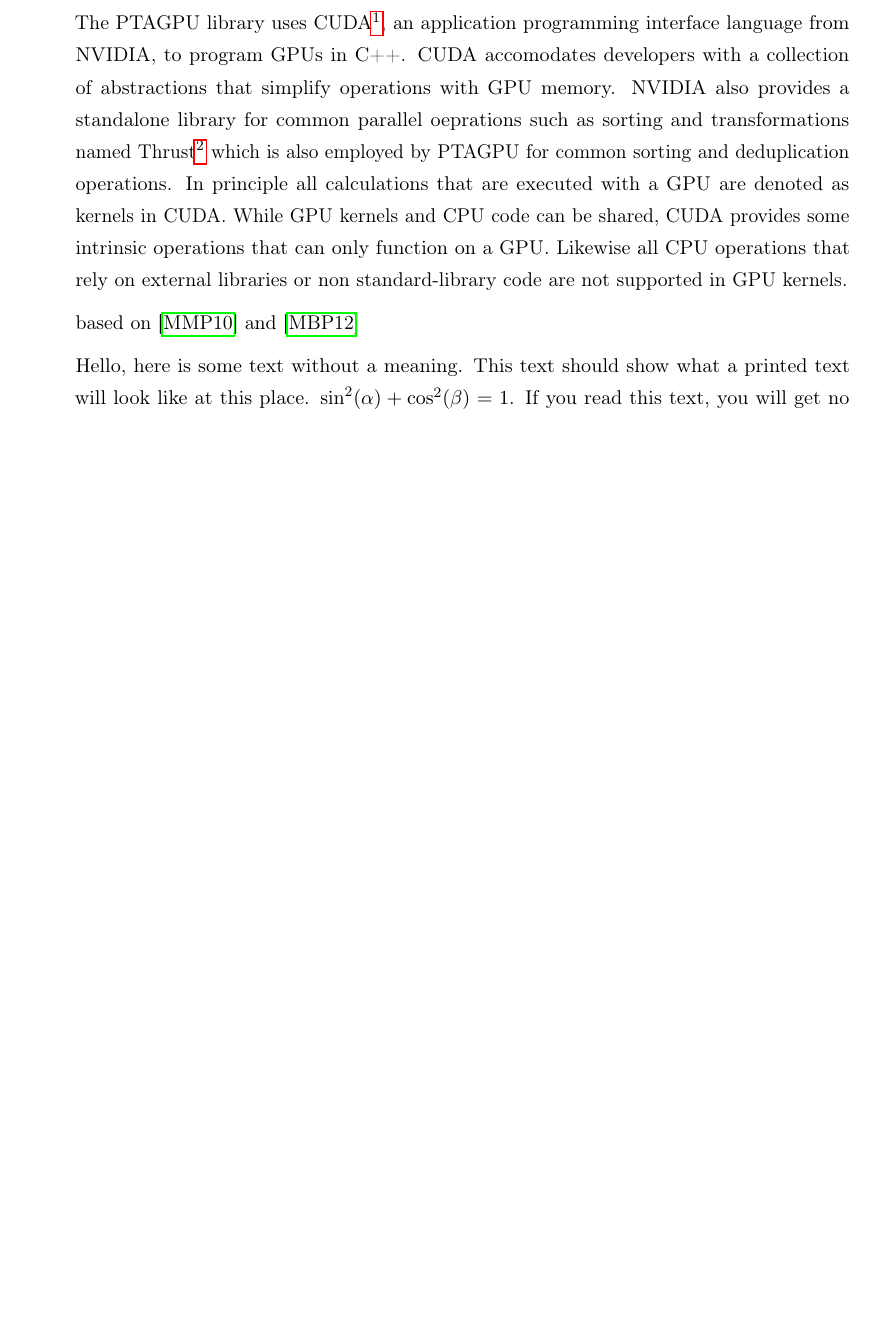
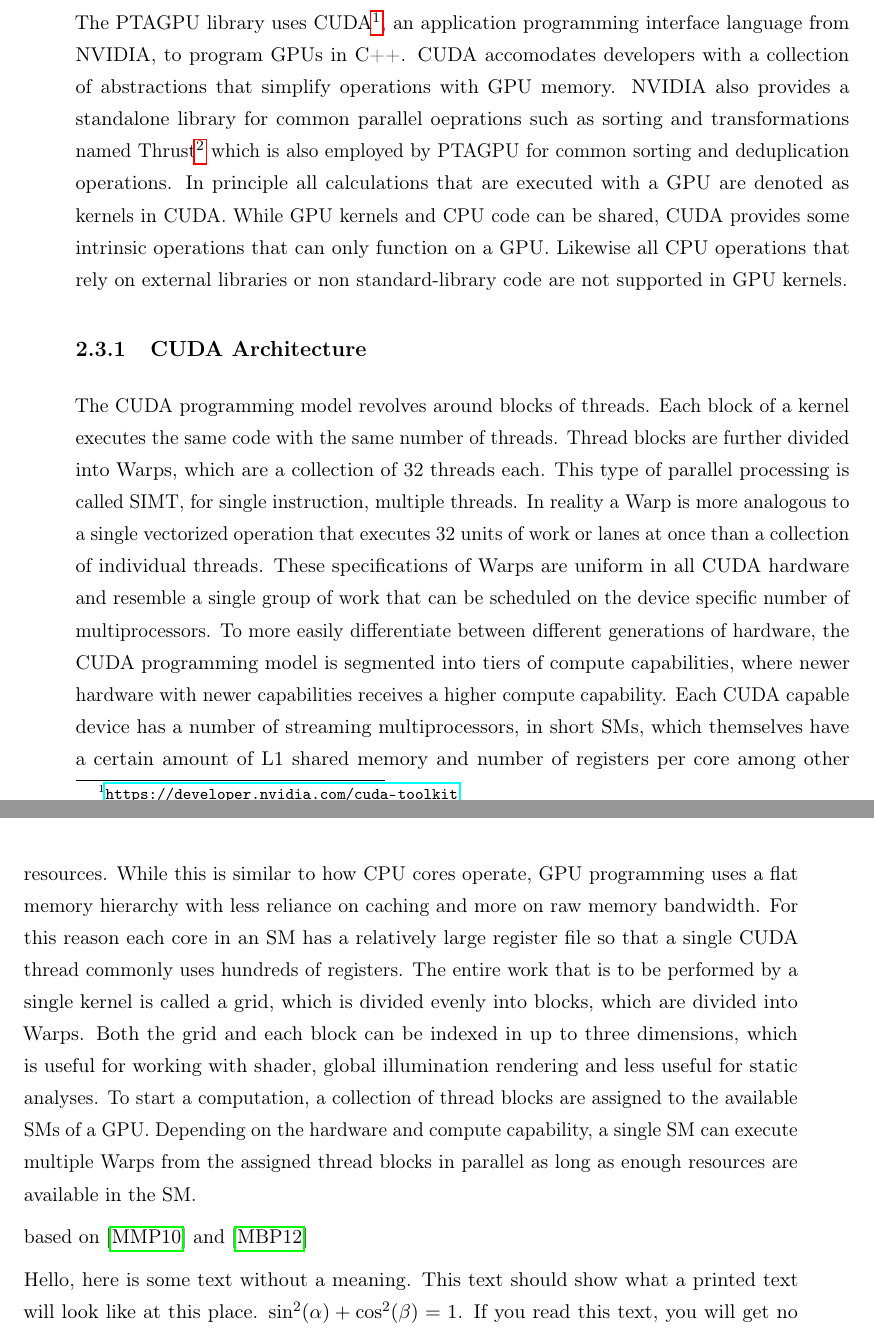
Before and after one commit to lukasboettcher/msc-paper, a LaTeX thesis (main.tex, which reads include/chap2_main.tex): part of page 43 of 56 before the commit and two parts of pages 43 and 44 of 56 after it, the two joined at a grey line, cut so that both start at the same text, the shorter picture padded with empty space. Compiled offline with pdfLaTeX.

Commit message:
explain cuda basics

```diff
--- a/include/chap2_main.tex
+++ b/include/chap2_main.tex
@@ -32,6 +32,16 @@
 In principle all calculations that are executed with a GPU are denoted as kernels in CUDA. While GPU kernels and CPU code can be shared, CUDA provides some intrinsic operations that can only function on a GPU.
 Likewise all CPU operations that rely on external libraries or non standard-library code are not supported in GPU kernels.
 
+\subsection{CUDA Architecture}
+The CUDA programming model revolves around blocks of threads. Each block of a kernel executes the same code with the same number of threads.
+Thread blocks are further divided into Warps, which are a collection of 32 threads each. This type of parallel processing is called SIMT, for single instruction, multiple threads.
+In reality a Warp is more analogous to a single vectorized operation that executes 32 units of work or lanes at once than a collection of individual threads.
+These specifications of Warps are uniform in all CUDA hardware and resemble a single group of work that can be scheduled on the device specific number of multiprocessors.
+To more easily differentiate between different generations of hardware, the CUDA programming model is segmented into tiers of compute capabilities, where newer hardware with newer capabilities receives a higher compute capability.
+Each CUDA capable device has a number of streaming multiprocessors, in short SMs, which themselves have a certain amount of L1 shared memory and number of registers per core among other resources.
+While this is similar to how CPU cores operate, GPU programming uses a flat memory hierarchy with less reliance on caching and more on raw memory bandwidth. For this reason each core in an SM has a relatively large register file so that a single CUDA thread commonly uses hundreds of registers.
+The entire work that is to be performed by a single kernel is called a grid, which is divided evenly into blocks, which are divided into Warps. Both the grid and each block can be indexed in up to three dimensions, which is useful for working with shader, global illumination rendering and less useful for static analyses.
+To start a computation, a collection of thread blocks are assigned to the available SMs of a GPU. Depending on the hardware and compute capability, a single SM can execute multiple Warps from the assigned thread blocks in parallel as long as enough resources are available in the SM.
 
 based on \cite{mendez2010parallel} and \cite{mendez2012gpu}
 
```
